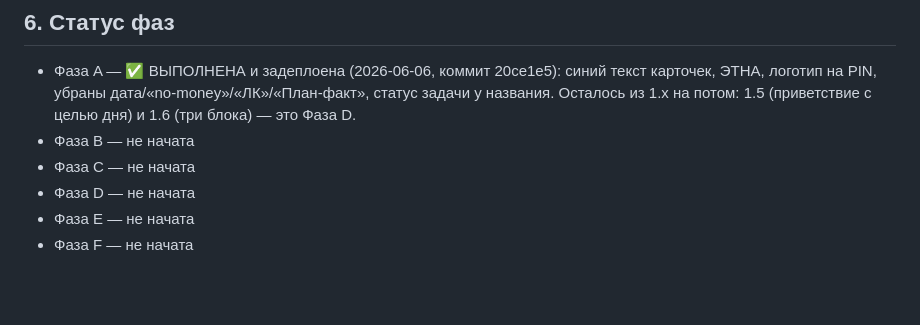
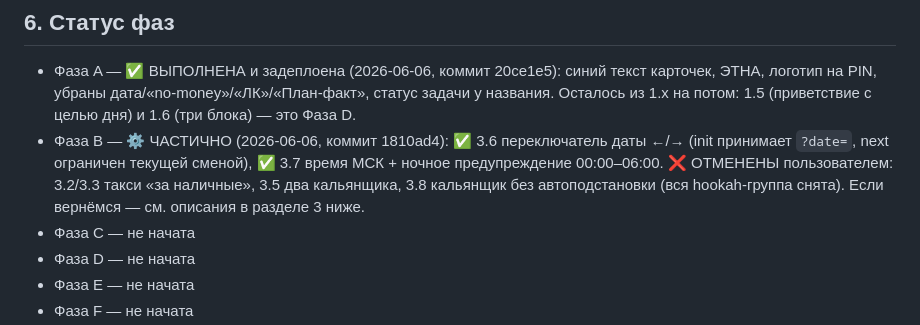
Before and after one commit to Etna-35/grafik, a Markdown page: docs/codex-brief-iteration-2.md, the part around the change. GitHub-like rendering; blank space fills up the shorter version.

Commit message:
docs: mark Phase B partial (date switch + MSK; hookah/taxi cancelled)
Co-Authored-By: Claude Opus 4.8 <noreply@anthropic.com>

```diff
--- a/docs/codex-brief-iteration-2.md
+++ b/docs/codex-brief-iteration-2.md
@@ -220,7 +220,10 @@ Text), боевой адрес `https://lk.no-money-no-honey.ru/`, деплой
 - Фаза A — ✅ ВЫПОЛНЕНА и задеплоена (2026-06-06, коммит 20ce1e5): синий текст карточек, ЭТНА,
   логотип на PIN, убраны дата/«no-money»/«ЛК»/«План-факт», статус задачи у названия.
   Осталось из 1.x на потом: 1.5 (приветствие с целью дня) и 1.6 (три блока) — это Фаза D.
-- Фаза B — не начата
+- Фаза B — ⚙️ ЧАСТИЧНО (2026-06-06, коммит 1810ad4): ✅ 3.6 переключатель даты ←/→ (init принимает
+  `?date=`, next ограничен текущей сменой), ✅ 3.7 время МСК + ночное предупреждение 00:00–06:00.
+  ❌ ОТМЕНЕНЫ пользователем: 3.2/3.3 такси «за наличные», 3.5 два кальянщика, 3.8 кальянщик без
+  автоподстановки (вся hookah-группа снята). Если вернёмся — см. описания в разделе 3 ниже.
 - Фаза C — не начата
 - Фаза D — не начата
 - Фаза E — не начата
```
